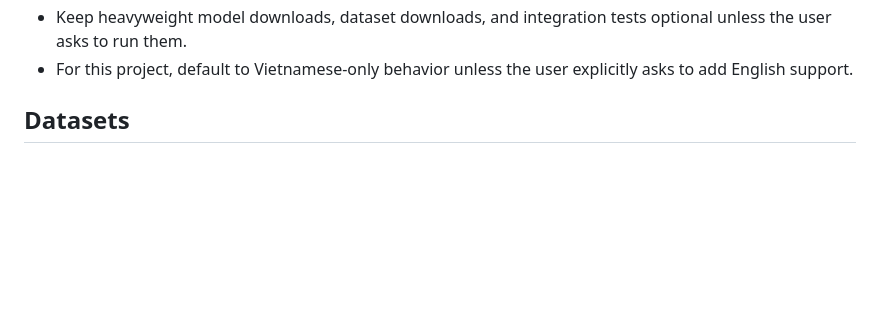
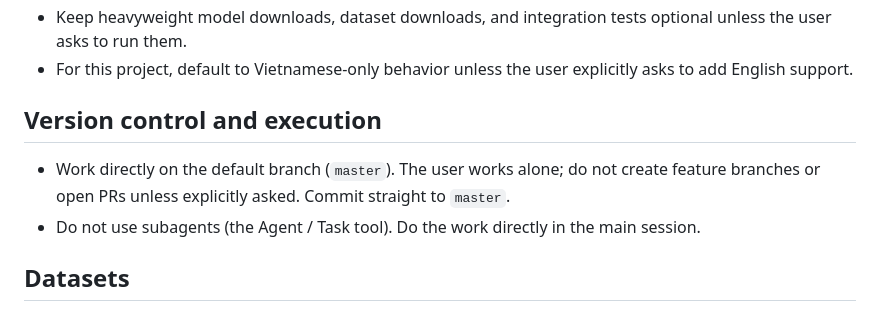
Before and after one commit to tungnguyenlam/vsf, a Markdown page: AGENTS.md, the part around the change. GitHub-like rendering; blank space fills up the shorter version.

```diff
--- a/AGENTS.md
+++ b/AGENTS.md
@@ -27,6 +27,11 @@ Default workflow:
 - After finishing every task, recommend the next concrete step without waiting for the user to ask. Keep the recommendation specific and actionable, not a generic "what next?" prompt.
 - Keep heavyweight model downloads, dataset downloads, and integration tests optional unless the user asks to run them.
 - For this project, default to Vietnamese-only behavior unless the user explicitly asks to add English support.
+
+## Version control and execution
+
+- Work directly on the default branch (`master`). The user works alone; do not create feature branches or open PRs unless explicitly asked. Commit straight to `master`.
+- Do not use subagents (the Agent / Task tool). Do the work directly in the main session.
 
 ## Datasets
 
```
Also changed, not shown: WORKLOG.md (+5 -0 lines).
